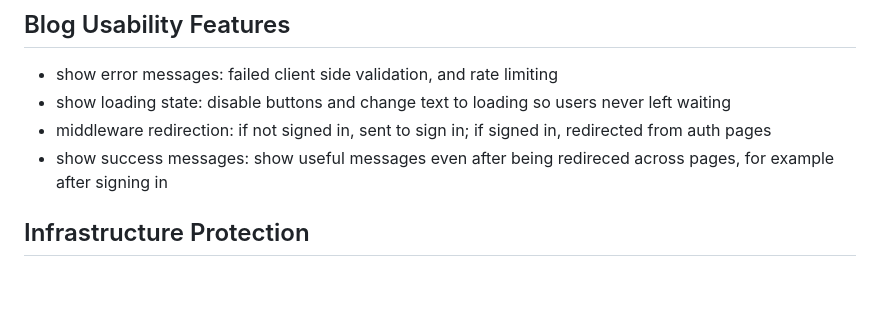
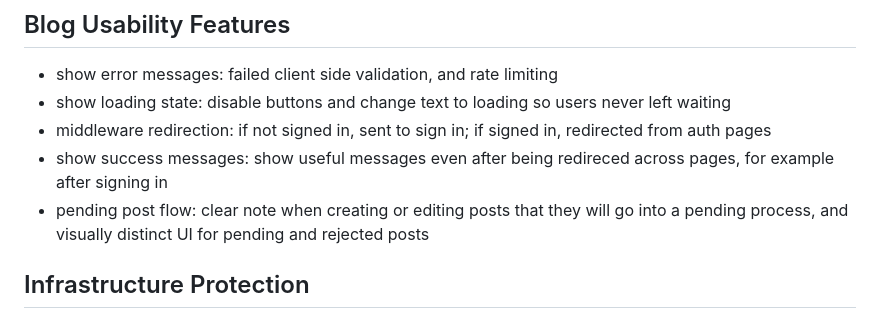
Before and after one commit to Coookei/SoundAdvice, a Markdown page: README.md, the part around the change. Drawn GitHub-style; blank space fills up the shorter version.

Commit message:
docs: add usability note for pending post process to README

```diff
--- a/README.md
+++ b/README.md
@@ -64,6 +64,7 @@ To make and keep track of changes to the database, create a new SQL file in the
 - show loading state: disable buttons and change text to loading so users never left waiting
 - middleware redirection: if not signed in, sent to sign in; if signed in, redirected from auth pages
 - show success messages: show useful messages even after being redireced across pages, for example after signing in
+- pending post flow: clear note when creating or editing posts that they will go into a pending process, and visually distinct UI for pending and rejected posts
 
 ## Infrastructure Protection
 
```
